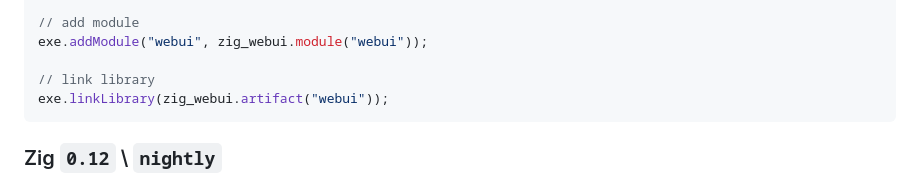
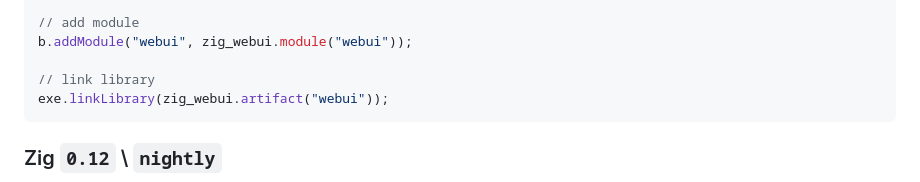
Before and after one commit to webui-dev/zig-webui, a Markdown page: README.md, the part around the change. GitHub-like rendering.

Commit message:
Fix: typo in README.md

```diff
--- a/README.md
+++ b/README.md
@@ -73,7 +73,7 @@ const zig_webui = b.dependency("zig-webui", .{
 });
 
 // add module
-exe.addModule("webui", zig_webui.module("webui"));
+b.addModule("webui", zig_webui.module("webui"));
 
 // link library
 exe.linkLibrary(zig_webui.artifact("webui"));
```
